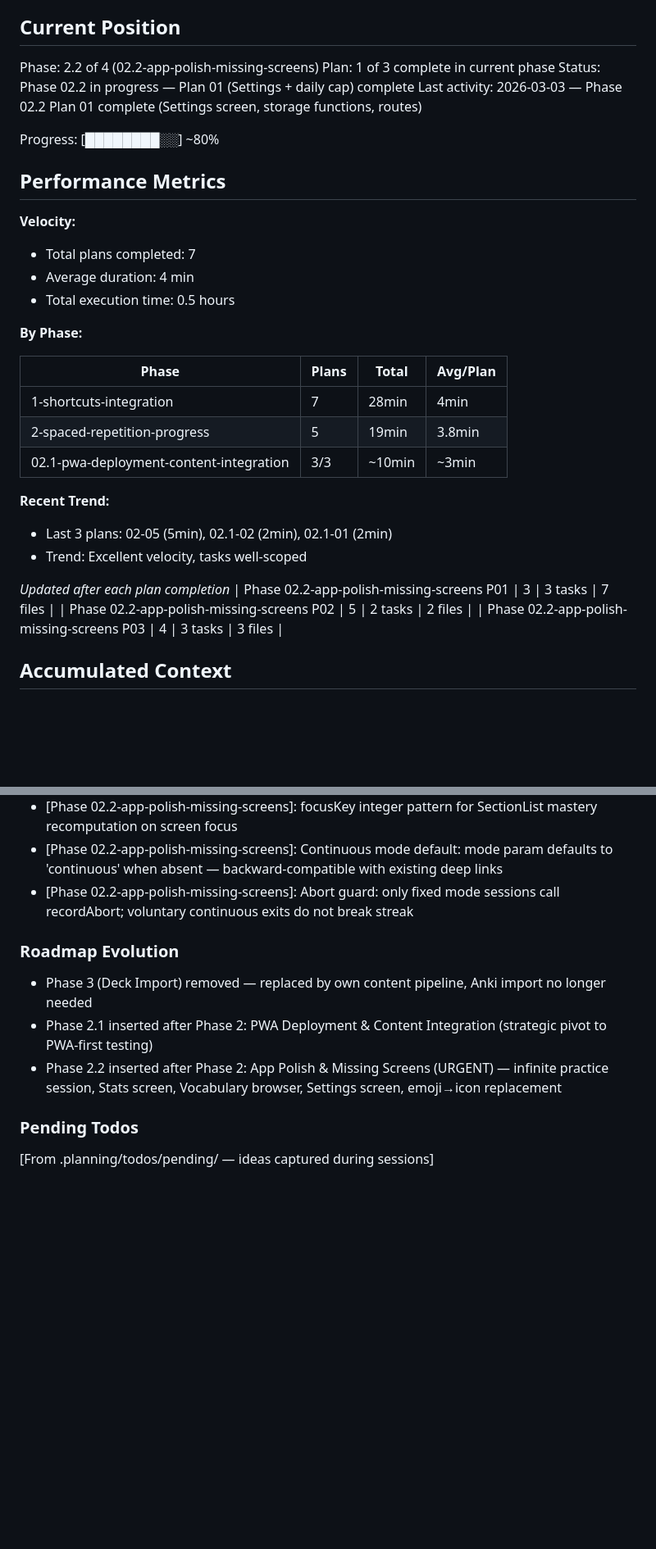
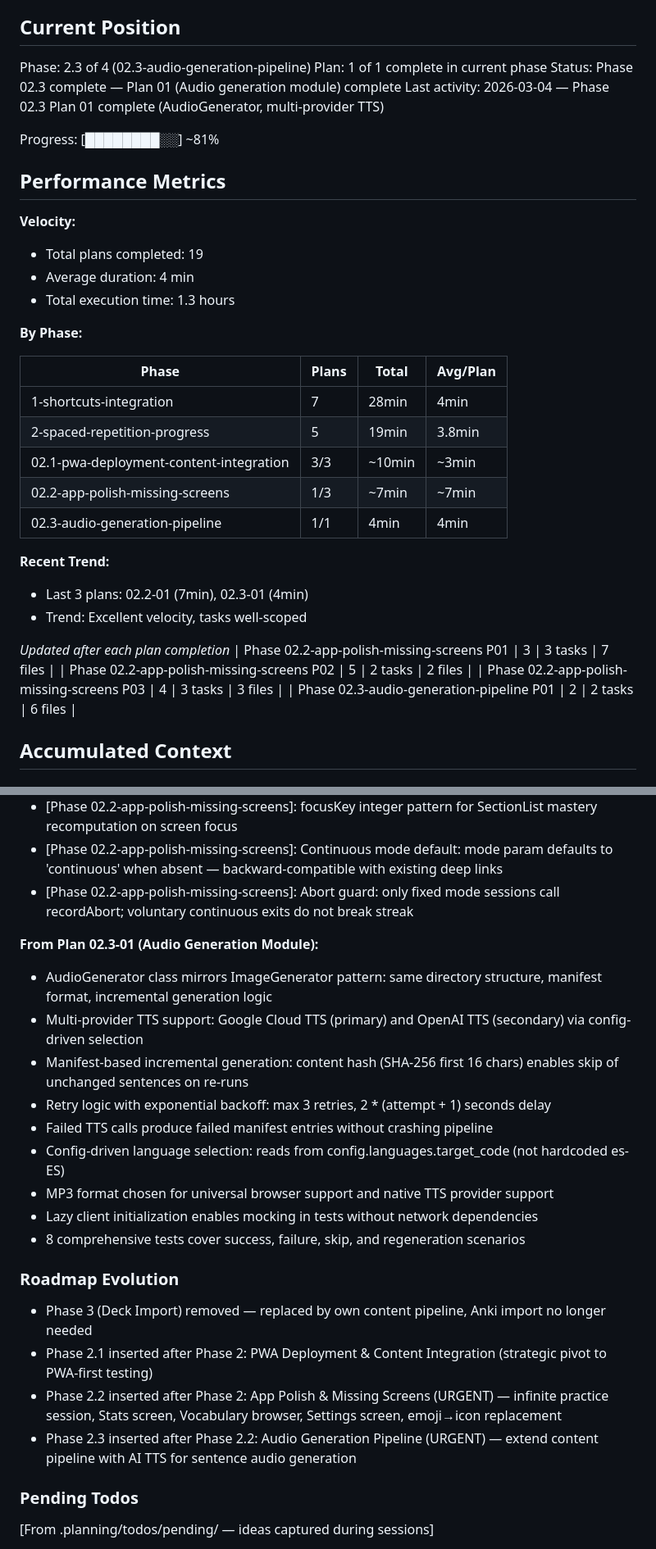
Before and after one commit to Chrigarr9/LingoLock, a Markdown page: .planning/STATE.md, 2 parts joined by grey strips. Shown at 82% size. Rendered like a GitHub page; blank space fills up the shorter version.

Commit message:
docs(02.3-01): complete audio generation module plan
Tasks completed: 2/2
- Add AudioGenerationConfig and AudioManifest models
- Implement AudioGenerator with multi-provider TTS support

SUMMARY: .planning/phases/02.3-audio-generation-pipeline/02.3-01-SUMMARY.md

```diff
--- a/.planning/STATE.md
+++ b/.planning/STATE.md
@@ -22,19 +22,19 @@ See: .planning/PROJECT.md (updated 2026-03-01)
 
 ## Current Position
 
-Phase: 2.2 of 4 (02.2-app-polish-missing-screens)
-Plan: 1 of 3 complete in current phase
-Status: Phase 02.2 in progress — Plan 01 (Settings + daily cap) complete
-Last activity: 2026-03-03 — Phase 02.2 Plan 01 complete (Settings screen, storage functions, routes)
+Phase: 2.3 of 4 (02.3-audio-generation-pipeline)
+Plan: 1 of 1 complete in current phase
+Status: Phase 02.3 complete — Plan 01 (Audio generation module) complete
+Last activity: 2026-03-04 — Phase 02.3 Plan 01 complete (AudioGenerator, multi-provider TTS)
 
-Progress: [████████░░] ~80%
+Progress: [████████░░] ~81%
 
 ## Performance Metrics
 
 **Velocity:**
-- Total plans completed: 7
+- Total plans completed: 19
 - Average duration: 4 min
-- Total execution time: 0.5 hours
+- Total execution time: 1.3 hours
 
 **By Phase:**
 
@@ -43,15 +43,18 @@ Progress: [████████░░] ~80%
 | 1-shortcuts-integration | 7 | 28min | 4min |
 | 2-spaced-repetition-progress | 5 | 19min | 3.8min |
 | 02.1-pwa-deployment-content-integration | 3/3 | ~10min | ~3min |
+| 02.2-app-polish-missing-screens | 1/3 | ~7min | ~7min |
+| 02.3-audio-generation-pipeline | 1/1 | 4min | 4min |
 
 **Recent Trend:**
-- Last 3 plans: 02-05 (5min), 02.1-02 (2min), 02.1-01 (2min)
+- Last 3 plans: 02.2-01 (7min), 02.3-01 (4min)
 - Trend: Excellent velocity, tasks well-scoped
 
 *Updated after each plan completion*
 | Phase 02.2-app-polish-missing-screens P01 | 3 | 3 tasks | 7 files |
 | Phase 02.2-app-polish-missing-screens P02 | 5 | 2 tasks | 2 files |
 | Phase 02.2-app-polish-missing-screens P03 | 4 | 3 tasks | 3 files |
+| Phase 02.3-audio-generation-pipeline P01 | 2 | 2 tasks | 6 files |
 
 ## Accumulated Context
 
@@ -198,11 +201,23 @@ Recent decisions affecting current work:
 - [Phase 02.2-app-polish-missing-screens]: Continuous mode default: mode param defaults to 'continuous' when absent — backward-compatible with existing deep links
 - [Phase 02.2-app-polish-missing-screens]: Abort guard: only fixed mode sessions call recordAbort; voluntary continuous exits do not break streak
 
+**From Plan 02.3-01 (Audio Generation Module):**
+- AudioGenerator class mirrors ImageGenerator pattern: same directory structure, manifest format, incremental generation logic
+- Multi-provider TTS support: Google Cloud TTS (primary) and OpenAI TTS (secondary) via config-driven selection
+- Manifest-based incremental generation: content hash (SHA-256 first 16 chars) enables skip of unchanged sentences on re-runs
+- Retry logic with exponential backoff: max 3 retries, 2 * (attempt + 1) seconds delay
+- Failed TTS calls produce failed manifest entries without crashing pipeline
+- Config-driven language selection: reads from config.languages.target_code (not hardcoded es-ES)
+- MP3 format chosen for universal browser support and native TTS provider support
+- Lazy client initialization enables mocking in tests without network dependencies
+- 8 comprehensive tests cover success, failure, skip, and regeneration scenarios
+
 ### Roadmap Evolution
 
 - Phase 3 (Deck Import) removed — replaced by own content pipeline, Anki import no longer needed
 - Phase 2.1 inserted after Phase 2: PWA Deployment & Content Integration (strategic pivot to PWA-first testing)
 - Phase 2.2 inserted after Phase 2: App Polish & Missing Screens (URGENT) — infinite practice session, Stats screen, Vocabulary browser, Settings screen, emoji→icon replacement
+- Phase 2.3 inserted after Phase 2.2: Audio Generation Pipeline (URGENT) — extend content pipeline with AI TTS for sentence audio generation
 
 ### Pending Todos
 
```
Also changed, not shown: other parts of .planning/STATE.md (+7 -7 lines), 1 other file.
